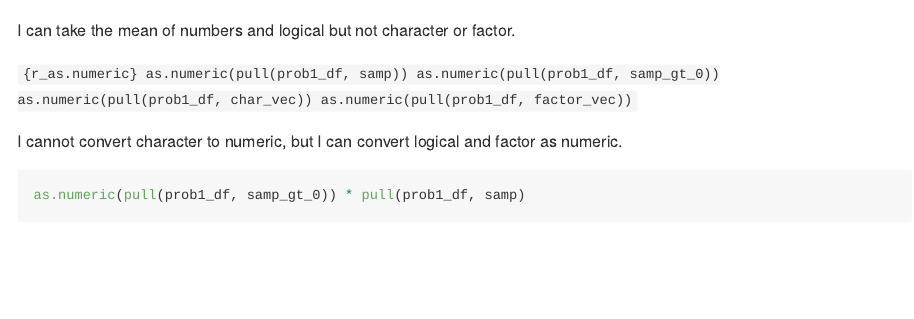
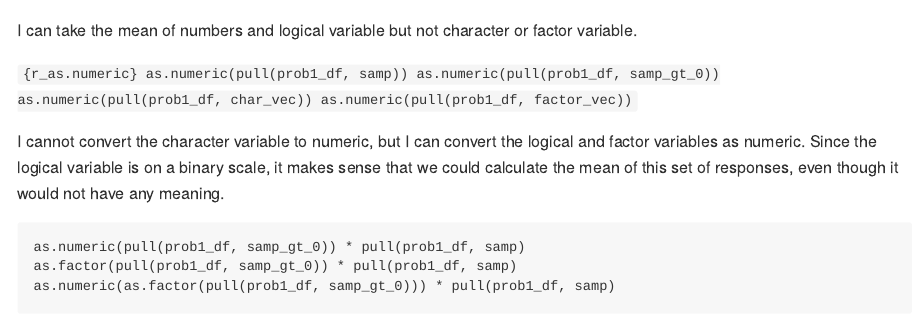
Before and after one commit to mtebben-bot/p8105_hw1_mt3397, an R Markdown document (p8105_hw1_mt3397.Rmd): the page in a window 1100 px wide, from 1040 px down. Rendered offline with R 4.5, knitr and Pandoc, with nearby package versions; some code elsewhere in the file could not run offline.

Commit message:
Completed Problem 1 R commands, expanded upon explanations

````diff
--- a/p8105_hw1_mt3397.Rmd
+++ b/p8105_hw1_mt3397.Rmd
@@ -34,7 +34,7 @@ mean(pull(prob1_df, char_vec))
 mean(pull(prob1_df, factor_vec))
 ```
 
-I can take the mean of numbers and logical but not character or factor.
+I can take the mean of numbers and logical variable but not character or factor variable.
 
 
 ```{r_as.numeric}
@@ -44,10 +44,12 @@ as.numeric(pull(prob1_df, char_vec))
 as.numeric(pull(prob1_df, factor_vec))
 ```
 
-I cannot convert character to numeric, but I can convert logical and factor as numeric.
+I cannot convert the character variable to numeric, but I can convert the logical and factor variables as numeric. Since the logical variable is on a binary scale, it makes sense that we could calculate the mean of this set of responses, even though it would not have any meaning.
 
-```{r}
+```{r_var_conversion_calculations}
 as.numeric(pull(prob1_df, samp_gt_0)) * pull(prob1_df, samp)
+as.factor(pull(prob1_df, samp_gt_0)) * pull(prob1_df, samp)
+as.numeric(as.factor(pull(prob1_df, samp_gt_0))) * pull(prob1_df, samp)
 ```
 
 ##Problem 2
````
Also changed, not shown: p8105_hw1_mt3397.Rmd (4 more changed lines).
